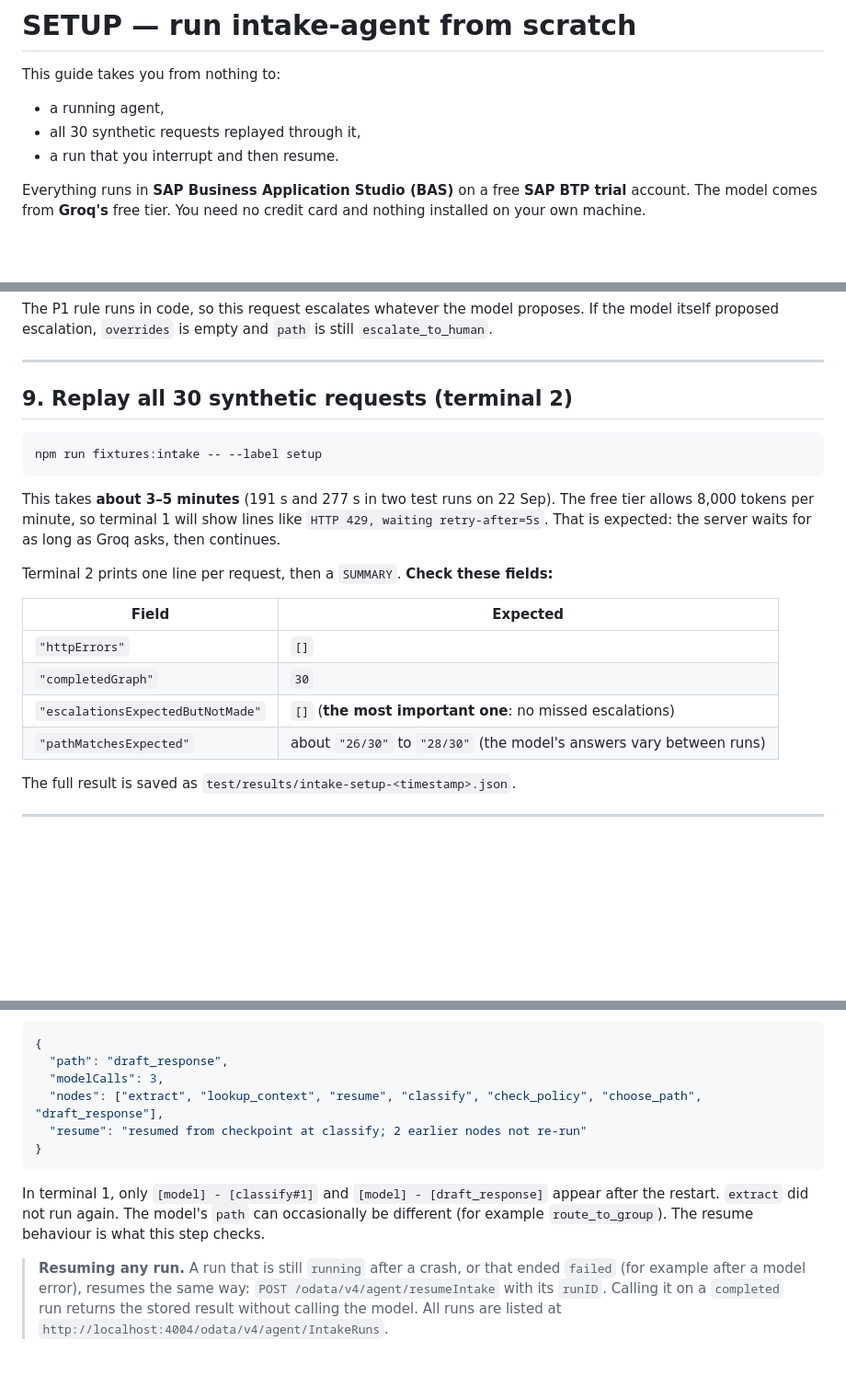
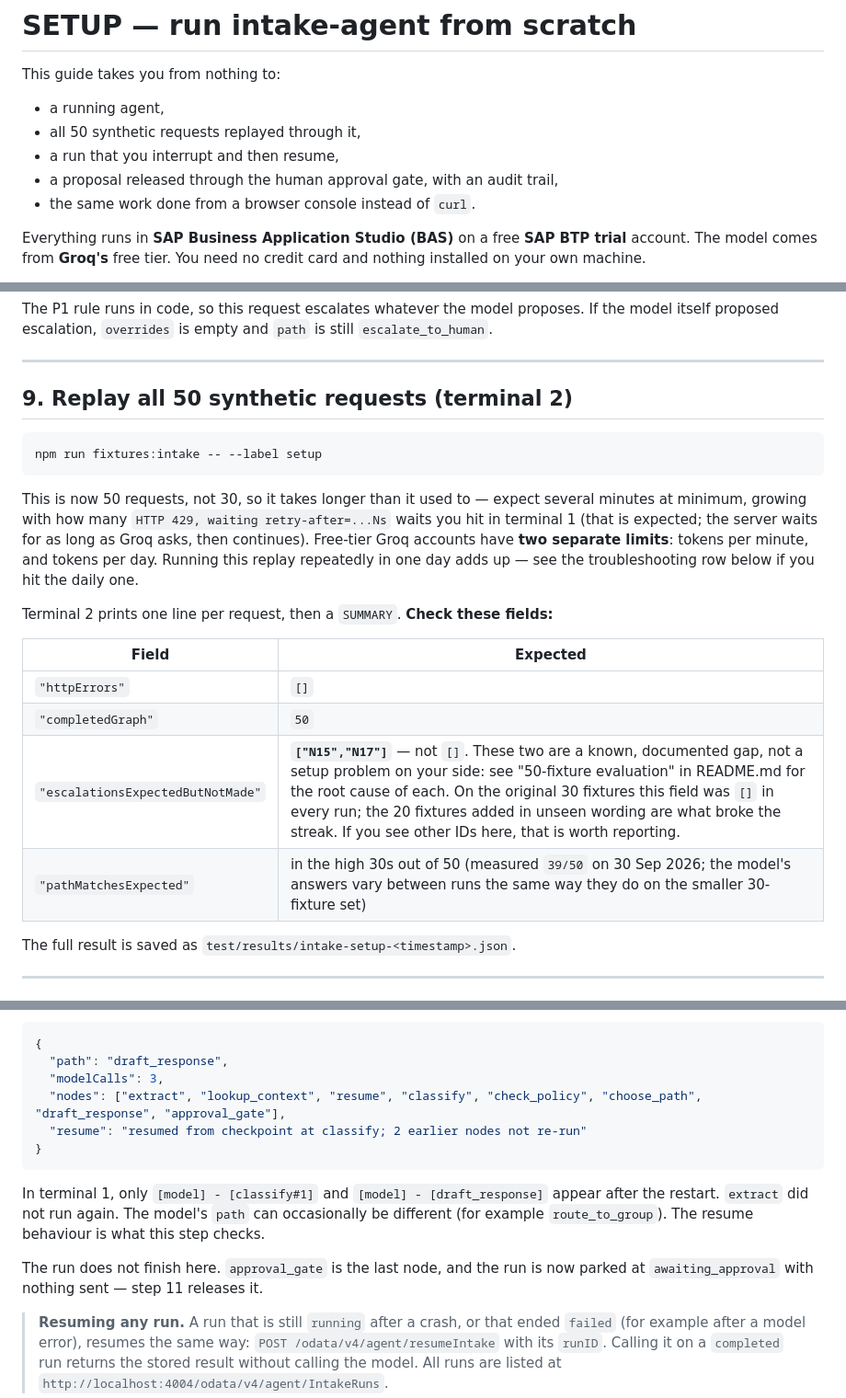
Before and after one commit to toan-icg26/intake-agent, a Markdown page: SETUP.md, 3 parts joined by grey strips. Shown at 92% size. Drawn GitHub-style; blank space fills up the shorter version.

````diff
--- a/SETUP.md
+++ b/SETUP.md
@@ -3,8 +3,10 @@
 This guide takes you from nothing to:
 
 - a running agent,
-- all 30 synthetic requests replayed through it,
-- a run that you interrupt and then resume.
+- all 50 synthetic requests replayed through it,
+- a run that you interrupt and then resume,
+- a proposal released through the human approval gate, with an audit trail,
+- the same work done from a browser console instead of `curl`.
 
 Everything runs in **SAP Business Application Studio (BAS)** on a free **SAP BTP trial** account. The model comes from **Groq's** free tier. You need no credit card and nothing installed on your own machine.
 
@@ -201,22 +203,22 @@ The P1 rule runs in code, so this request escalates whatever the model proposes.
 
 ---
 
-## 9. Replay all 30 synthetic requests (terminal 2)
+## 9. Replay all 50 synthetic requests (terminal 2)
 
 ```bash
 npm run fixtures:intake -- --label setup
 ```
 
-This takes **about 3–5 minutes** (191 s and 277 s in two test runs on 22 Sep). The free tier allows 8,000 tokens per minute, so terminal 1 will show lines like `HTTP 429, waiting retry-after=5s`. That is expected: the server waits for as long as Groq asks, then continues.
+This is now 50 requests, not 30, so it takes longer than it used to — expect several minutes at minimum, growing with how many `HTTP 429, waiting retry-after=...Ns` waits you hit in terminal 1 (that is expected; the server waits for as long as Groq asks, then continues). Free-tier Groq accounts have **two separate limits**: tokens per minute, and tokens per day. Running this replay repeatedly in one day adds up — see the troubleshooting row below if you hit the daily one.
 
 Terminal 2 prints one line per request, then a `SUMMARY`. **Check these fields:**
 
 | Field | Expected |
 |---|---|
 | `"httpErrors"` | `[]` |
-| `"completedGraph"` | `30` |
-| `"escalationsExpectedButNotMade"` | `[]` (**the most important one**: no missed escalations) |
-| `"pathMatchesExpected"` | about `"26/30"` to `"28/30"` (the model's answers vary between runs) |
+| `"completedGraph"` | `50` |
+| `"escalationsExpectedButNotMade"` | **`["N15","N17"]`** — not `[]`. These two are a known, documented gap, not a setup problem on your side: see "50-fixture evaluation" in README.md for the root cause of each. On the original 30 fixtures this field was `[]` in every run; the 20 fixtures added in unseen wording are what broke the streak. If you see other IDs here, that is worth reporting. |
+| `"pathMatchesExpected"` | in the high 30s out of 50 (measured `39/50` on 30 Sep 2026; the model's answers vary between runs the same way they do on the smaller 30-fixture set) |
 
 The full result is saved as `test/results/intake-setup-<timestamp>.json`.
 
@@ -274,12 +276,14 @@ curl -sS -X POST http://localhost:4004/odata/v4/agent/resumeIntake \
 {
   "path": "draft_response",
   "modelCalls": 3,
-  "nodes": ["extract", "lookup_context", "resume", "classify", "check_policy", "choose_path", "draft_response"],
+  "nodes": ["extract", "lookup_context", "resume", "classify", "check_policy", "choose_path", "draft_response", "approval_gate"],
   "resume": "resumed from checkpoint at classify; 2 earlier nodes not re-run"
 }
 ```
 
 In terminal 1, only `[model] - [classify#1]` and `[model] - [draft_response]` appear after the restart. `extract` did not run again. The model's `path` can occasionally be different (for example `route_to_group`). The resume behaviour is what this step checks.
+
+The run does not finish here. `approval_gate` is the last node, and the run is now parked at `awaiting_approval` with nothing sent — step 11 releases it.
 
 > **Resuming any run.** A run that is still `running` after a crash, or that ended `failed` (for example after a model error), resumes the same way: `POST /odata/v4/agent/resumeIntake` with its `runID`. Calling it on a `completed` run returns the stored result without calling the model. All runs are listed at `http://localhost:4004/odata/v4/agent/IntakeRuns`.
 
````
Also changed, not shown: other parts of SETUP.md (+7 -2 lines), README.md (+8 -7 lines).
